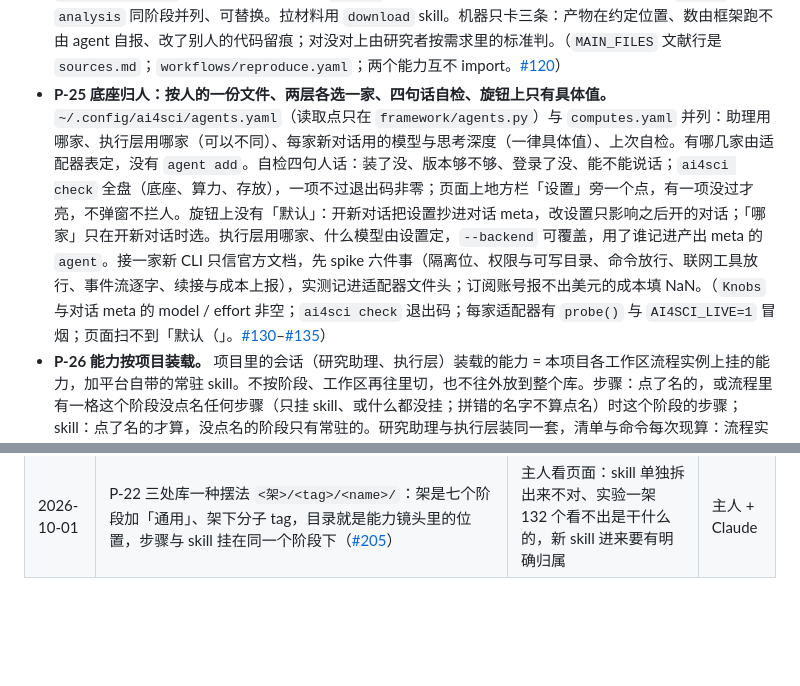
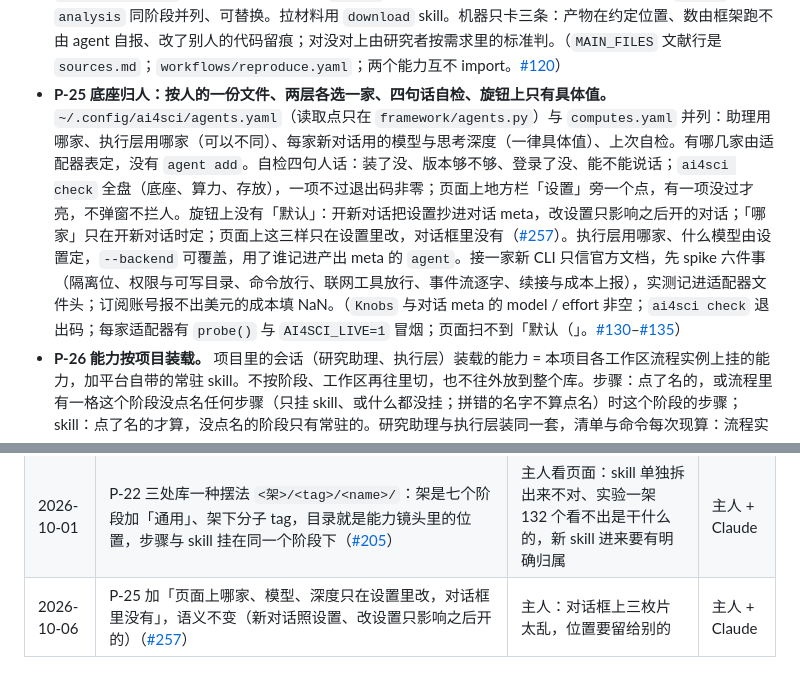
Before and after one commit to zephyr4123/TJU-AI4Science, a Markdown page: docs/architecture/README.md, 2 parts joined by grey strips. Rendered like a GitHub page; blank space fills up the shorter version.

Commit message:
P-25 与 workflow.md：哪家、模型、深度只在设置里改，设置是地方栏里的一个地方（#257）

```diff
--- a/docs/architecture/README.md
+++ b/docs/architecture/README.md
@@ -172,7 +172,7 @@ flowchart LR
 - **P-22 skill 是能力的一种：按开放规范写，框架自己注入，脚本自带依赖，三处库。** 能力一个词、两个 tag：**步骤**（描述符，走到那一格框架起执行层、开产出、能签，`ai4sci cap`）与 **skill**（`ai4sci skill run`，随手用、不开产出）；两种都进能力库、都能挂到流程的格子上（skill 哪个阶段都能挂、不带参数、不是门），两种不许重名。格式照 agentskills.io（`SKILL.md` + `scripts/` + `references/`），规范外的 frontmatter 字段忽略不报错（平台自带的 `skills/` 例外：要干净，门禁里算问题）。三处库，名字全局唯一：**平台自带** `skills/`（常驻，P-26）；**收录** `skills-curated/`，社区整合包分拣进来，台账 `provenance.yaml` 一个 skill 一行记来源、提交、许可证、改了什么，收录要过许可证、零 key（P-27）、重名、夹带指令、能在平台里用几道筛；**领域包** `domains/<包>/skills/`。三处一种摆法 `<架>/<tag>/<name>/`：架是七个阶段加「通用」（哪个阶段都用的，只是能力镜头里的一行、不是阶段），架下再按子 tag 分组，分类表只此一处，目录就是 skill 在编辑台能力镜头里的位置——步骤与 skill 挂在同一个阶段下。不合格的 skill（name 与目录对不上、缺 description、脚本没有 PEP 723 与锁、摆错地方）隔离出去带原因、不装载，不拖垮整库；门禁对出厂的三处库仍要求全部合格。加载不靠任何 agent 的原生机制：框架起会话时把本项目装载的那套（P-26）拼成清单进 prompt，agent 用 `ai4sci skill list / show / run`，skill 目录里正文以外的文件用 `ai4sci skill show <name> <文件>` 读。脚本 PEP 723 自带依赖并锁进仓，`uv run --locked` 起，不建工作区级 venv；平台自带的在 `make skills` 预热，收录与领域包的第一次运行按锁建环境。（`test_skills`、`make skills`。[#113](https://github.com/zephyr4123/TJU-AI4Science/issues/113) [#134](https://github.com/zephyr4123/TJU-AI4Science/issues/134) [#197](https://github.com/zephyr4123/TJU-AI4Science/issues/197) [#198](https://github.com/zephyr4123/TJU-AI4Science/issues/198) [#205](https://github.com/zephyr4123/TJU-AI4Science/issues/205)）
 - **P-23 算力归人：按人的一份文件、只有 SSH 只认密钥、agent 按名字选、对话里接机器。** 算力由使用者自己配：`~/.config/ai4sci/computes.yaml`（读写点只在 `framework/computes.py`），不进 git、不进工作区、不进数据根；一条记录只有主机 / 端口 / 用户 / 密钥路径 / 远端根，没有密码字段；Slurm 有第二个用例再写。助理看名字与状态选（`--compute <名字>` 记进 meta 当出处），缺省在文件里；需求只写要求不写机器名；要的机器不可用就报错。接机器是对话里的事：助理跑 `ai4sci compute add`，人只给 ssh 那一行与密钥路径，就地探测只报告不拒绝，不设坎。接上先盘点、再问两问（隔离新建还是用现成的、用哪个），不替人定；租来的第三方平台一律用镜像自带的现成环境（`env use`），缺包就补（`env add`），隔离新建（`env resolve`）只在实验室自己的机器上谈。远端只跑 harness，执行层 agent 在本机。（清单 schema 没有 password 字段；`Compute` 适配器只有 local 与 ssh，名字对不上退 2；meta 有 `compute`；真机器测试 `AI4SCI_LIVE_SSH` 门控。[#119](https://github.com/zephyr4123/TJU-AI4Science/issues/119) [#118](https://github.com/zephyr4123/TJU-AI4Science/issues/118)）
 - **P-24 论文复现是另一条流程：找齐材料、原样跑一遍、差距才归因；机器只卡三条。** 复现的价值是校准与学习，不是研究，不走 `research`。三级由研究者在需求里选（官方代码原样重跑 / 换实现或机器或种子 / 只照论文重写）。流程 `reproduce`：文献——助理用自带的搜索与读网页找齐材料、手写 `sources.md`；设计——`reproduction` 原码复现基线：别人的代码进 `code/`，执行层只写 launcher、把它的输出算成论文那几个数的 evaluate、目标 = 论文值的 scoring，允许改别人的代码但 diff 留档，种子照论文；人签；分析——`reproducibility` 复现性分析；验证——`verify`。没对上再进实验做差距归因。两个能力与 `design` / `analysis` 同阶段并列、可替换。拉材料用 `download` skill。机器只卡三条：产物在约定位置、数由框架跑不由 agent 自报、改了别人的代码留痕；对没对上由研究者按需求里的标准判。（`MAIN_FILES` 文献行是 `sources.md`；`workflows/reproduce.yaml`；两个能力互不 import。[#120](https://github.com/zephyr4123/TJU-AI4Science/issues/120)）
-- **P-25 底座归人：按人的一份文件、两层各选一家、四句话自检、旋钮上只有具体值。** `~/.config/ai4sci/agents.yaml`（读取点只在 `framework/agents.py`）与 `computes.yaml` 并列：助理用哪家、执行层用哪家（可以不同）、每家新对话用的模型与思考深度（一律具体值）、上次自检。有哪几家由适配器表定，没有 `agent add`。自检四句人话：装了没、版本够不够、登录了没、能不能说话；`ai4sci check` 全盘（底座、算力、存放），一项不过退出码非零；页面上地方栏「设置」旁一个点，有一项没过才亮，不弹窗不拦人。旋钮上没有「默认」：开新对话把设置抄进对话 meta，改设置只影响之后开的对话；「哪家」只在开新对话时选。执行层用哪家、什么模型由设置定，`--backend` 可覆盖，用了谁记进产出 meta 的 `agent`。接一家新 CLI 只信官方文档，先 spike 六件事（隔离位、权限与可写目录、命令放行、联网工具放行、事件流逐字、续接与成本上报），实测记进适配器文件头；订阅账号报不出美元的成本填 NaN。（`Knobs` 与对话 meta 的 model / effort 非空；`ai4sci check` 退出码；每家适配器有 `probe()` 与 `AI4SCI_LIVE=1` 冒烟；页面扫不到「默认（」。[#130](https://github.com/zephyr4123/TJU-AI4Science/issues/130)–[#135](https://github.com/zephyr4123/TJU-AI4Science/issues/135)）
+- **P-25 底座归人：按人的一份文件、两层各选一家、四句话自检、旋钮上只有具体值。** `~/.config/ai4sci/agents.yaml`（读取点只在 `framework/agents.py`）与 `computes.yaml` 并列：助理用哪家、执行层用哪家（可以不同）、每家新对话用的模型与思考深度（一律具体值）、上次自检。有哪几家由适配器表定，没有 `agent add`。自检四句人话：装了没、版本够不够、登录了没、能不能说话；`ai4sci check` 全盘（底座、算力、存放），一项不过退出码非零；页面上地方栏「设置」旁一个点，有一项没过才亮，不弹窗不拦人。旋钮上没有「默认」：开新对话把设置抄进对话 meta，改设置只影响之后开的对话；「哪家」只在开新对话时定；页面上这三样只在设置里改，对话框里没有（[#257](https://github.com/zephyr4123/TJU-AI4Science/issues/257)）。执行层用哪家、什么模型由设置定，`--backend` 可覆盖，用了谁记进产出 meta 的 `agent`。接一家新 CLI 只信官方文档，先 spike 六件事（隔离位、权限与可写目录、命令放行、联网工具放行、事件流逐字、续接与成本上报），实测记进适配器文件头；订阅账号报不出美元的成本填 NaN。（`Knobs` 与对话 meta 的 model / effort 非空；`ai4sci check` 退出码；每家适配器有 `probe()` 与 `AI4SCI_LIVE=1` 冒烟；页面扫不到「默认（」。[#130](https://github.com/zephyr4123/TJU-AI4Science/issues/130)–[#135](https://github.com/zephyr4123/TJU-AI4Science/issues/135)）
 - **P-26 能力按项目装载。** 项目里的会话（研究助理、执行层）装载的能力 = 本项目各工作区流程实例上挂的能力，加平台自带的常驻 skill。不按阶段、工作区再往里切，也不往外放到整个库。步骤：点了名的，或流程里有一格这个阶段没点名任何步骤（只挂 skill、或什么都没挂；拼错的名字不算点名）时这个阶段的步骤；skill：点了名的才算，没点名的阶段只有常驻的。研究助理与执行层装同一套，清单与命令每次现算：流程实例改了，下一条命令就按新的来。在项目里，装载之外的 `ai4sci skill show / run` 与 `ai4sci cap` 一律拒；`ai4sci show skills` 查整个库（名字、出处、一句话），要用先挂到流程实例上。挂着却不可用的（不合格、重名、库里根本没有——拼错了）单列一行原因，不静默丢。命令按 cwd 所在的项目判（与执行层清单同一口径），cwd 不在项目里才看 `AI4SCI_PROJECT`；都不在（人在终端、门禁、编辑台的流程助理）看整个库。边界管的是 prompt 里给什么、命令放行什么：Codex 的沙箱读盘全开，agent 绕开命令直接读库里的文件拦不住，所以 `skill show` 不打库在盘上的路径、清单接口不带正文，不给这条路指方向。（读取点只在 `framework/workspace/loadout.py`；`test_workspace_loadout` 守着清单只含常驻加挂上的、装载之外的命令被拒。[#197](https://github.com/zephyr4123/TJU-AI4Science/issues/197)）
 - **P-27 不要 key 也能用，有 key 用得更多。** 平台跑起来不要任何第三方 key：模型只走研究者自己的 agent 登录（P-25）；检索、数据源、出图不配 key 也能跑通、结果的形状不变——开源给课上的学生用，多配一个 key 多一分麻烦。可选的 key 只许做量上的加法（额度更大、跑得更多），只走环境变量、一个读取点、放请求头不进日志，文档写明去哪领；现在只有 `OPENALEX_API_KEY`（文献检索，免费 key 额度大十倍：OpenAlex 2026-02 起不带 key 每 IP 每天 1000 积分，一次检索约 80，[#212](https://github.com/zephyr4123/TJU-AI4Science/issues/212)）。skill 仍一律不要 key：要 key 才能用的开源项目只学方法、不收代码；收录 skill 时默认路径要 key 的不收，可选 key 的段落删掉。（门禁扫三处库的每个文件，查要凭据的用法——说法、读或设凭据环境变量、URL 里的 key、登录命令；「不需要 key」这类否定说法不算，收录时不为过门禁改上游字眼。`test_skills` 守着。[#196](https://github.com/zephyr4123/TJU-AI4Science/issues/196)）
 
@@ -223,3 +223,4 @@ spec 与 milestone 用产品版本命名且带 `platform` 前缀；外仓自己
 | 2026-10-04 | P-27 改「不要 key 也能用，有 key 用得更多」：可选的 key 只做量上的加法，只走环境变量；skill 仍一律不要 key（[#212](https://github.com/zephyr4123/TJU-AI4Science/issues/212)） | 文献检索步骤开发：OpenAlex 不带 key 一天只够跑十来次检索，开发与常用都不够 | 主人 + Claude |
 | 2026-10-01 | P-26 能力按项目装载、P-27 一个 key 都不要；P-11 去掉「领域 skill 只进执行层」；P-15 加流程命名（机器名平台起、派生记 `from`、差异现算、结构查重）；P-22 改三处库（加收录的社区 skill 按阶段分拣）、不合格隔离不拖垮整库（[#195](https://github.com/zephyr4123/TJU-AI4Science/issues/195) [#196](https://github.com/zephyr4123/TJU-AI4Science/issues/196)） | 李瑞彬调研（[#151](https://github.com/zephyr4123/TJU-AI4Science/issues/151)）后决定吸纳社区 skill 库：几百个不能全量注入；流程越拼越多名字会撞；开源给学生用不能要 key | 主人 + Claude |
 | 2026-10-01 | P-22 三处库一种摆法 `<架>/<tag>/<name>/`：架是七个阶段加「通用」、架下分子 tag，目录就是能力镜头里的位置，步骤与 skill 挂在同一个阶段下（[#205](https://github.com/zephyr4123/TJU-AI4Science/issues/205)） | 主人看页面：skill 单独拆出来不对、实验一架 132 个看不出是干什么的，新 skill 进来要有明确归属 | 主人 + Claude |
+| 2026-10-06 | P-25 加「页面上哪家、模型、深度只在设置里改，对话框里没有」，语义不变（新对话照设置、改设置只影响之后开的）（[#257](https://github.com/zephyr4123/TJU-AI4Science/issues/257)） | 主人：对话框上三枚片太乱，位置要留给别的 | 主人 + Claude |
```
Also changed, not shown: CHANGELOG.md (+1 -0 lines), docs/architecture/workflow.md (+3 -3 lines).
